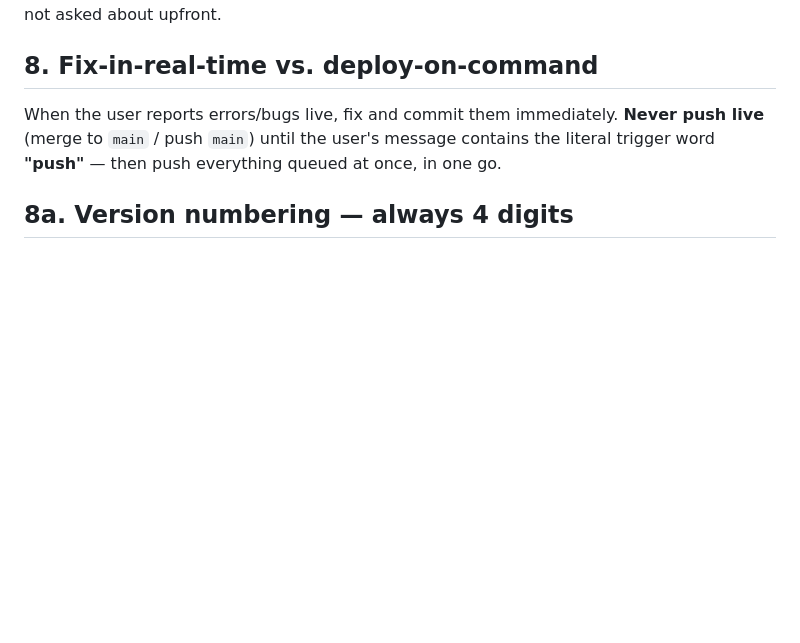
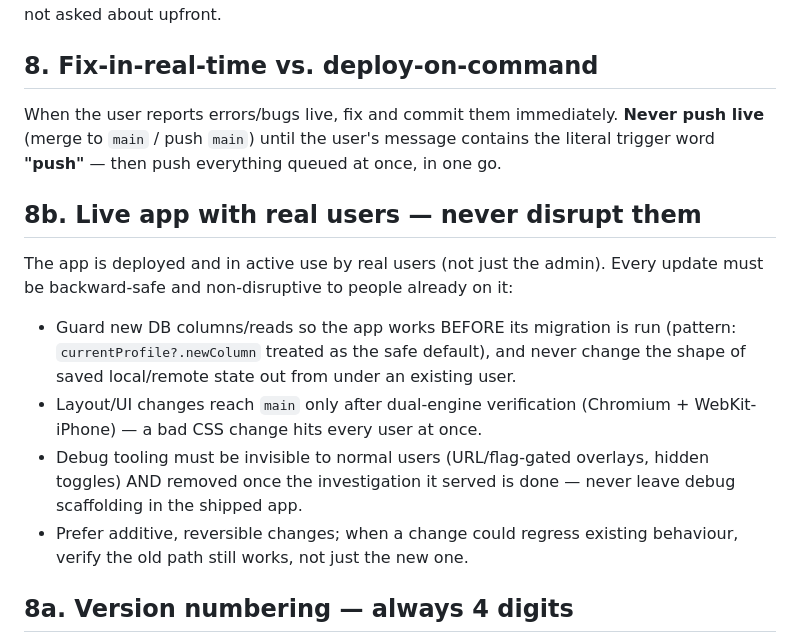
Before and after one commit to jessiahmarielle42/chef-penguino, a Markdown page: CLAUDE.md, the part around the change. Drawn GitHub-style; blank space fills up the shorter version.

Commit message:
CLAUDE.md rule 8b: live app with real users - backward-safe, non-disruptive updates; debug tooling gated and removed after use

```diff
--- a/CLAUDE.md
+++ b/CLAUDE.md
@@ -171,6 +171,22 @@ When the user reports errors/bugs live, fix and commit them immediately.
 contains the literal trigger word **"push"** — then push everything queued
 at once, in one go.
 
+## 8b. Live app with real users — never disrupt them
+The app is deployed and in active use by real users (not just the admin).
+Every update must be backward-safe and non-disruptive to people already on
+it:
+- Guard new DB columns/reads so the app works BEFORE its migration is run
+  (pattern: `currentProfile?.newColumn` treated as the safe default), and
+  never change the shape of saved local/remote state out from under an
+  existing user.
+- Layout/UI changes reach `main` only after dual-engine verification
+  (Chromium + WebKit-iPhone) — a bad CSS change hits every user at once.
+- Debug tooling must be invisible to normal users (URL/flag-gated overlays,
+  hidden toggles) AND removed once the investigation it served is done —
+  never leave debug scaffolding in the shipped app.
+- Prefer additive, reversible changes; when a change could regress existing
+  behaviour, verify the old path still works, not just the new one.
+
 ## 8a. Version numbering — always 4 digits
 `APP_VERSION` in `app/src/main.js` is always **4 dot-separated numbers**
 (`vMAJOR.MINOR.FEATURE.FIX`), never 3. When bumping it, always land on a
```
